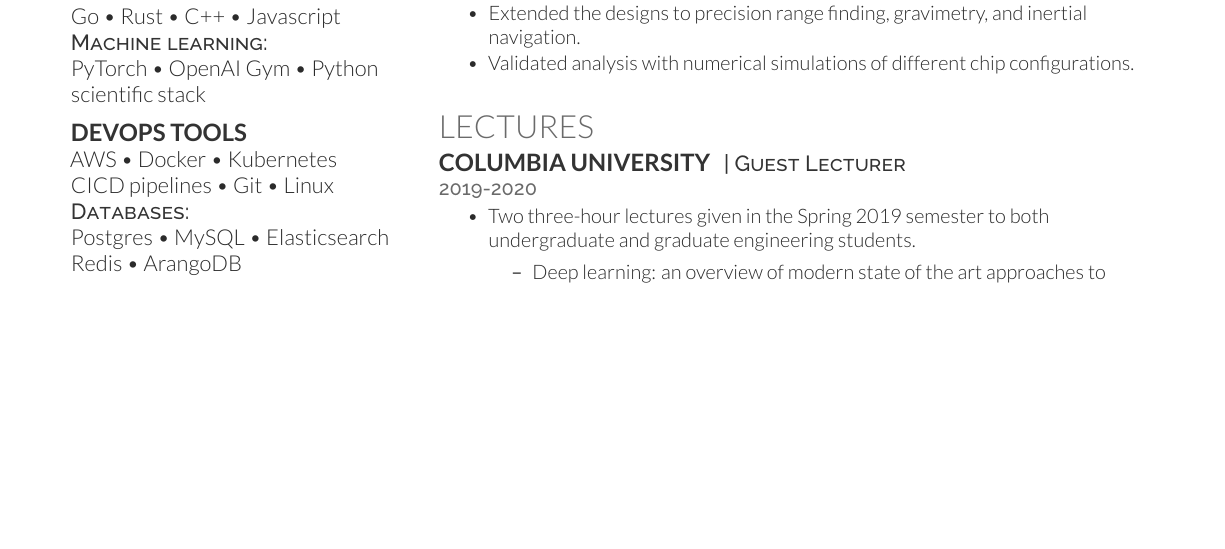
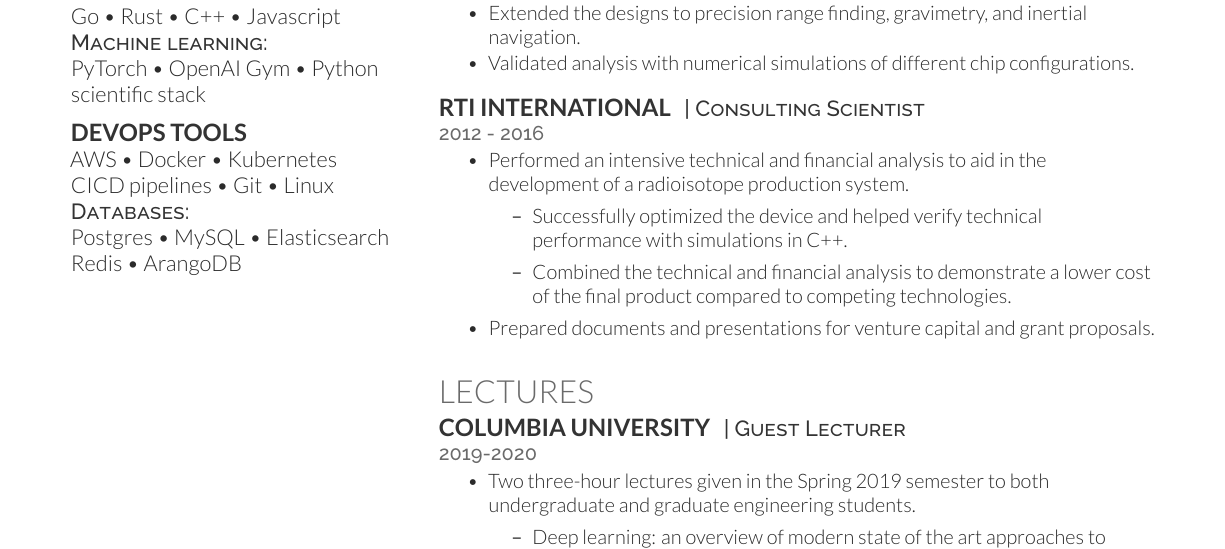
Before and after one commit to KMLDS/Resume, a LaTeX CV (resume.tex): part of the page, cut so that both start at the same text, the shorter picture padded with empty space. Compiled offline with XeLaTeX.

Commit message:
incorrect pdf in last commit

```diff
--- a/resume.tex
+++ b/resume.tex
@@ -226,6 +226,19 @@
 \end{tightemize}
 \sectionsep
 
+\runsubsection{RTI International}
+\descript{| Consulting Scientist}
+\location{2012 - 2016}
+\begin{tightemize}
+\item Performed an intensive technical and financial analysis to aid in the development of a radioisotope production system.
+  \begin{itemize}
+  \item Successfully optimized the device and helped verify technical performance with simulations in C++.
+  \item Combined the technical and financial analysis to demonstrate a lower cost of the final product compared to competing technologies.
+  \end{itemize}
+\item Prepared documents and presentations for venture capital and grant proposals.
+\end{tightemize}
+\sectionsep
+
 
 \section{Lectures}
 \runsubsection{Columbia University}
```
Also changed, not shown: resume.pdf.
